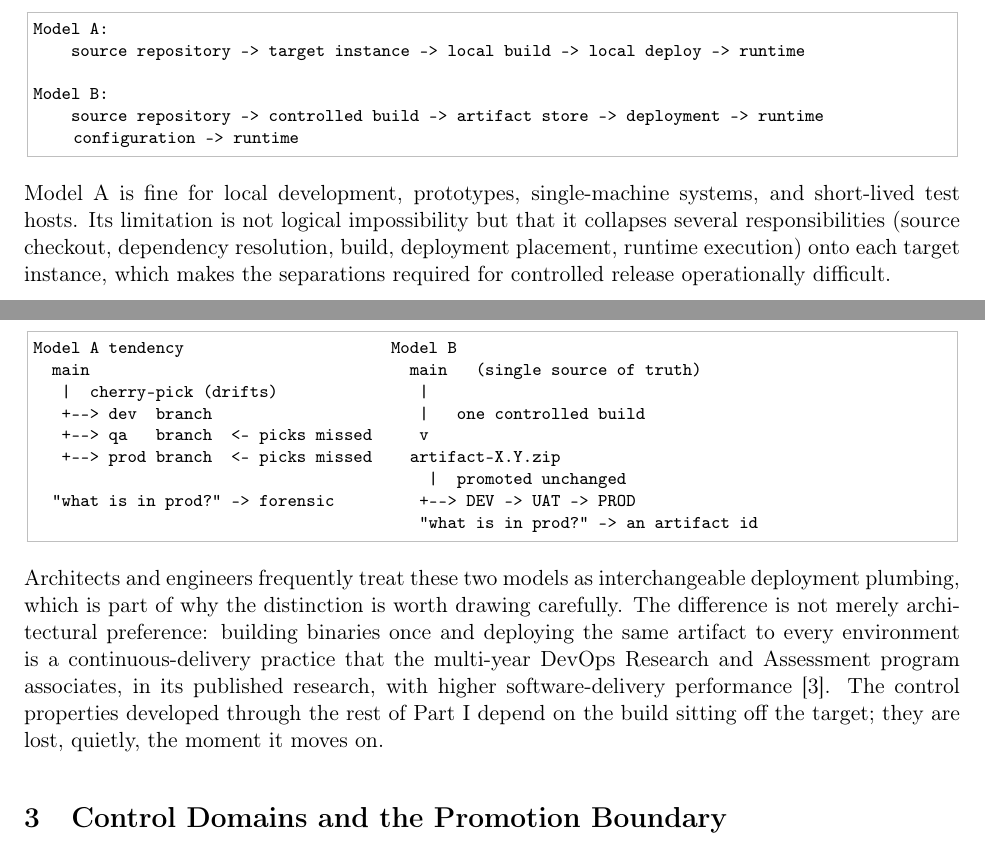
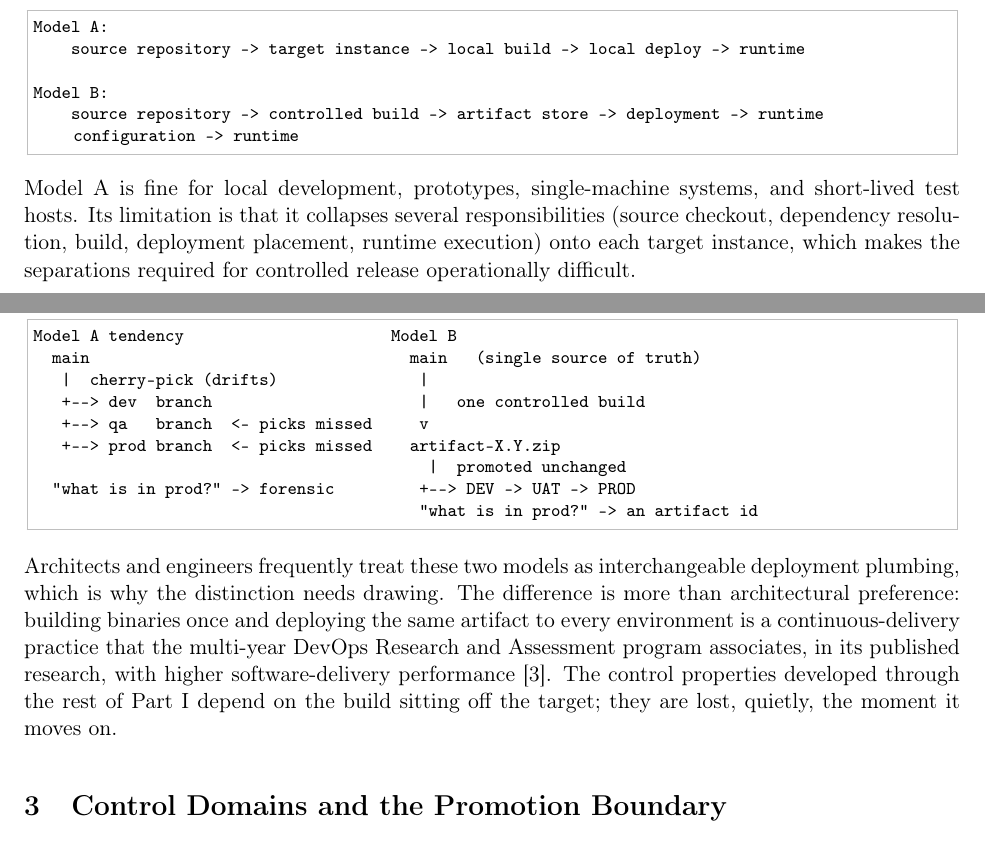
Before and after one commit to Anode1/articles, a LaTeX paper (ControlModel/artifact_promotion_case_study.tex): two parts of pages 3 and 4 of 16, joined at a grey line, cut so that both start at the same text. Compiled offline with pdfLaTeX.

Commit message:
ControlModel case study: dated, co-author's credentials as he asked, three flourishes flattened
Co-Authored-By: Claude Fable 5 <noreply@anthropic.com>
Claude-Session: https://claude.ai/code/session_01RZYvnRkUdkrzqWzrWSy3W6

```diff
--- a/ControlModel/artifact_promotion_case_study.tex
+++ b/ControlModel/artifact_promotion_case_study.tex
@@ -31,8 +31,8 @@
 
 \title{The Artifact Promotion Control Model: An Implementation Case Study\\
 \large Build on Target Machines vs.\ Build Once and Promote Artifacts}
-\author{Vasili Gavrilov \and Enkli Ylli}
-\date{}
+\author{Vasili Gavrilov \and Enkli Ylli, PhD, CISSP, CCSP}
+\date{First version 3 June 2026; revised 25 August and 2 September 2026}
 
 \begin{document}
 \maketitle
@@ -86,7 +86,7 @@ Model B:
     source repository -> controlled build -> artifact store -> deployment -> runtime configuration -> runtime
 \end{lstlisting}
 
-Model A is fine for local development, prototypes, single-machine systems, and short-lived test hosts. Its limitation is not logical impossibility but that it collapses several responsibilities (source checkout, dependency resolution, build, deployment placement, runtime execution) onto each target instance, which makes the separations required for controlled release operationally difficult.
+Model A is fine for local development, prototypes, single-machine systems, and short-lived test hosts. Its limitation is that it collapses several responsibilities (source checkout, dependency resolution, build, deployment placement, runtime execution) onto each target instance, which makes the separations required for controlled release operationally difficult.
 
 Model B makes the release boundary explicit. The production instance receives a known deployable unit. It does not create the release by compiling source during deployment.
 
@@ -104,7 +104,7 @@ Model A tendency                      Model B
                                          "what is in prod?" -> an artifact id
 \end{lstlisting}
 
-Architects and engineers frequently treat these two models as interchangeable deployment plumbing, which is part of why the distinction is worth drawing carefully. The difference is not merely architectural preference: building binaries once and deploying the same artifact to every environment is a continuous-delivery practice that the multi-year DevOps Research and Assessment program associates, in its published research, with higher software-delivery performance~\cite{Accelerate}. The control properties developed through the rest of Part~I depend on the build sitting off the target; they are lost, quietly, the moment it moves on.
+Architects and engineers frequently treat these two models as interchangeable deployment plumbing, which is why the distinction needs drawing. The difference is more than architectural preference: building binaries once and deploying the same artifact to every environment is a continuous-delivery practice that the multi-year DevOps Research and Assessment program associates, in its published research, with higher software-delivery performance~\cite{Accelerate}. The control properties developed through the rest of Part~I depend on the build sitting off the target; they are lost, quietly, the moment it moves on.
 
 \section{Control Domains and the Promotion Boundary}
 
```
Also changed, not shown: ControlModel/artifact_promotion_case_study.pdf, ControlModel/artifact_promotion_case_study.tex (2 more changed lines).
